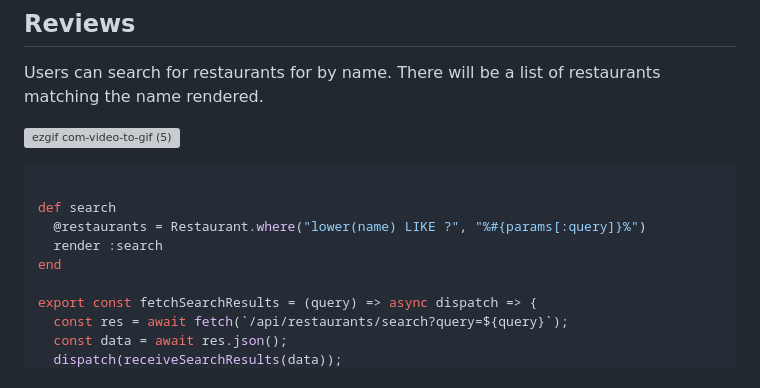
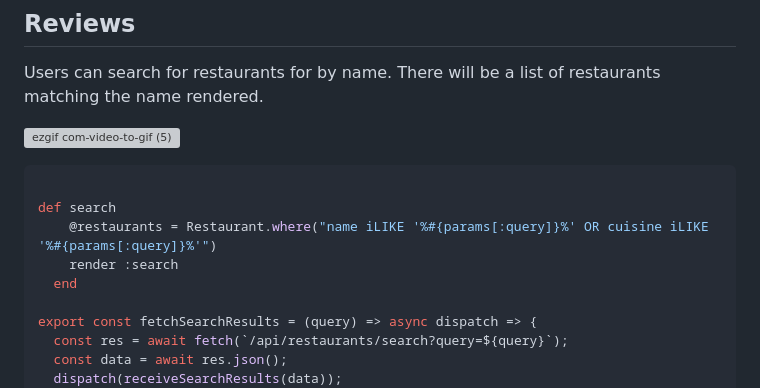
Before and after one commit to abaez8031/OpenMesa, a Markdown page: README.md, the part around the change. Rendered like a GitHub page; grey boxes are pictures that could not be loaded.

````diff
--- a/README.md
+++ b/README.md
@@ -217,9 +217,9 @@ Users can search for restaurants for by name. There will be a list of restaurant
 ```js
 
 def search
-  @restaurants = Restaurant.where("lower(name) LIKE ?", "%#{params[:query]}%")
-  render :search
-end
+    @restaurants = Restaurant.where("name iLIKE '%#{params[:query]}%' OR cuisine iLIKE '%#{params[:query]}%'")
+    render :search
+  end
 
 export const fetchSearchResults = (query) => async dispatch => {
   const res = await fetch(`/api/restaurants/search?query=${query}`);
````
